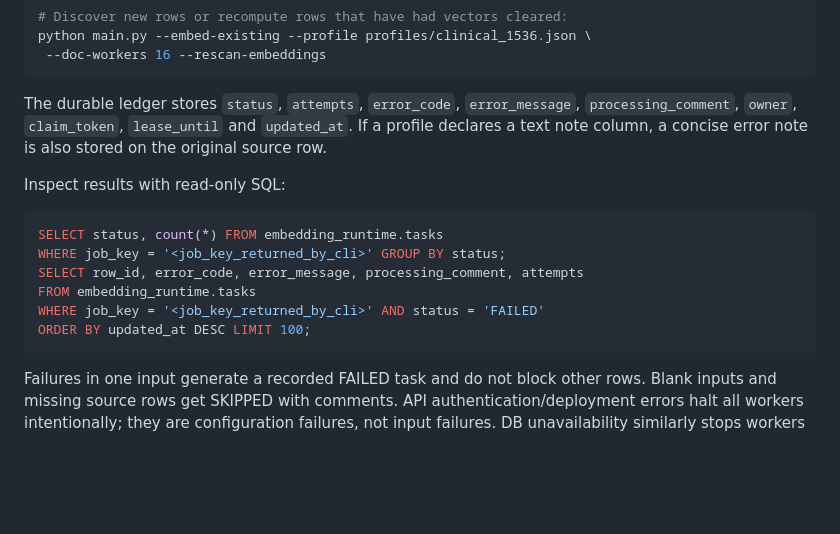
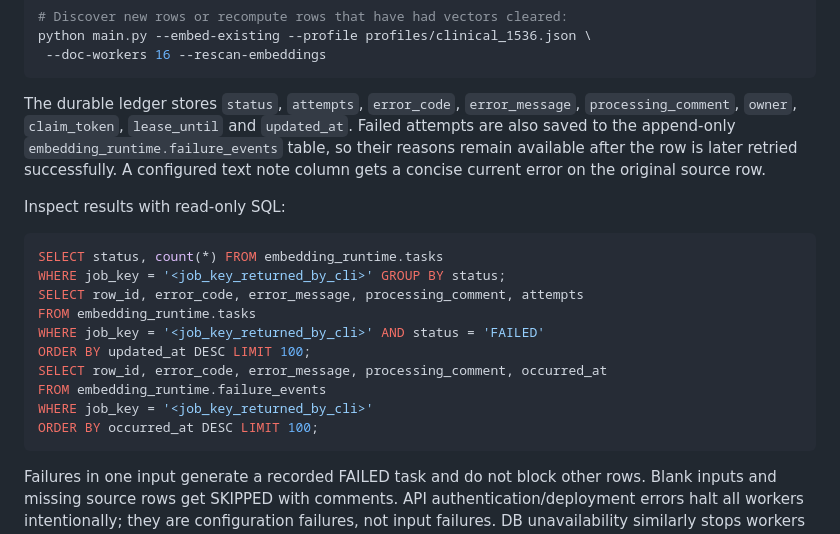
Before and after one commit to dhanumjayasaggurthi/chunk_vectors, a Markdown page: docs/FAST_EMBEDDINGS.md, the part around the change. GitHub-like rendering; blank space fills up the shorter version.

Commit message:
Document durable failure history and query

````diff
--- a/docs/FAST_EMBEDDINGS.md
+++ b/docs/FAST_EMBEDDINGS.md
@@ -67,8 +67,10 @@ python main.py --embed-existing --profile profiles/clinical_1536.json \
 
 The durable ledger stores `status`, `attempts`, `error_code`,
 `error_message`, `processing_comment`, `owner`, `claim_token`,
-`lease_until` and `updated_at`. If a profile declares a text note column,
-a concise error note is also stored on the original source row.
+`lease_until` and `updated_at`. Failed attempts are also saved to the
+append-only `embedding_runtime.failure_events` table, so their reasons remain
+available after the row is later retried successfully. A configured text note
+column gets a concise current error on the original source row.
 
 Inspect results with read-only SQL:
 
@@ -79,6 +81,10 @@ SELECT row_id, error_code, error_message, processing_comment, attempts
 FROM embedding_runtime.tasks
 WHERE job_key = '<job_key_returned_by_cli>' AND status = 'FAILED'
 ORDER BY updated_at DESC LIMIT 100;
+SELECT row_id, error_code, error_message, processing_comment, occurred_at
+FROM embedding_runtime.failure_events
+WHERE job_key = '<job_key_returned_by_cli>'
+ORDER BY occurred_at DESC LIMIT 100;
 ```
 
 Failures in one input generate a recorded FAILED task and do not block other
````
